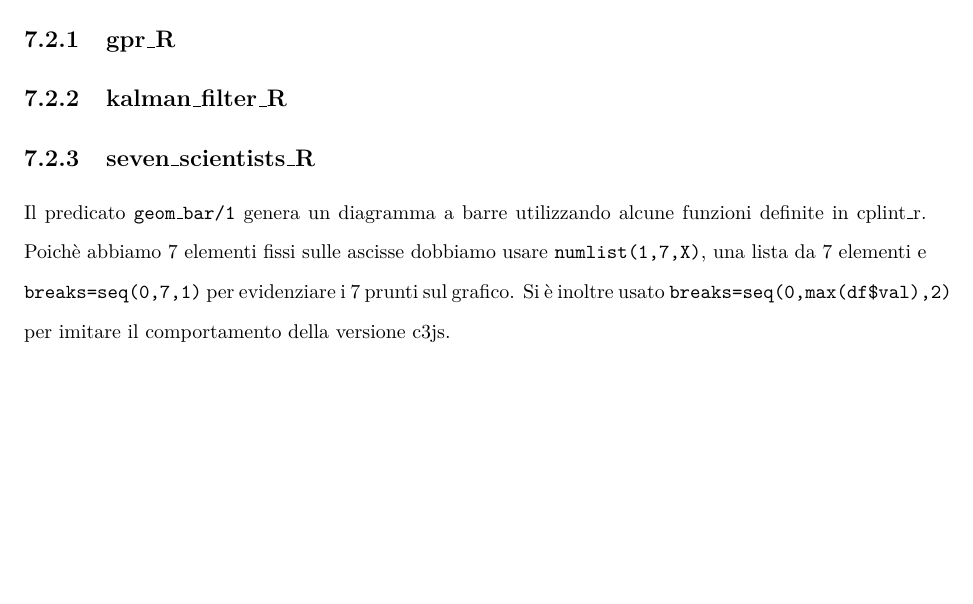
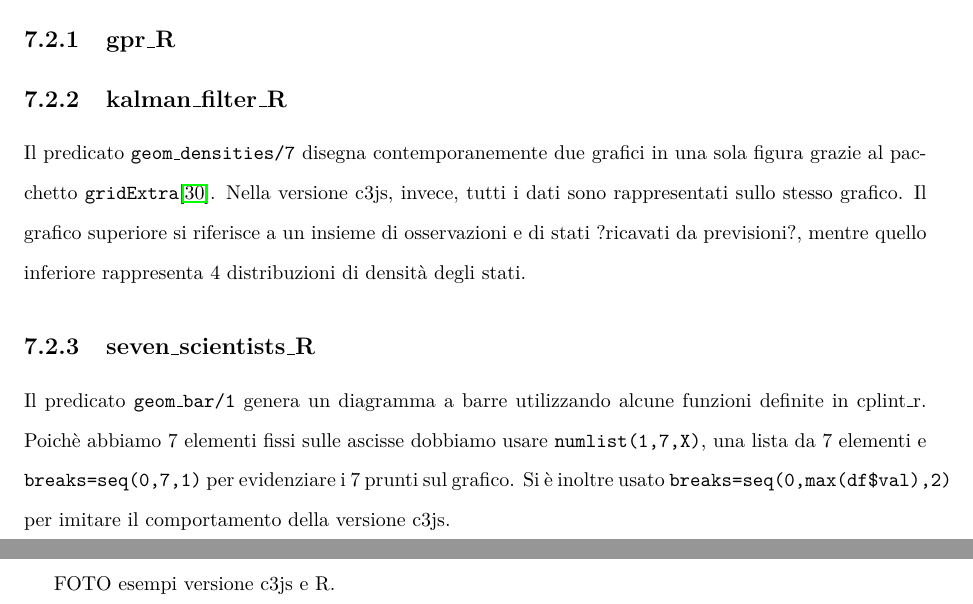
Before and after one commit to frnmst/thesis, a LaTeX document (src/tesi.tex): part of page 29 of 33 before the commit and two parts of pages 29 and 30 of 34 after it, the two joined at a grey line, cut so that both start at the same text, the shorter picture padded with empty space. Compiled offline with pdfLaTeX.

Commit message:
Added content abount the kalman filter example.

```diff
--- a/src/tesi.tex
+++ b/src/tesi.tex
@@ -945,6 +945,13 @@ nei casi in cui non è stato possibile generalizzare.
 \subsection{gpr\_R}
 
 \subsection{kalman\_filter\_R}
+Il predicato \texttt{geom\_densities/7} disegna contemporanemente
+due grafici in una sola figura grazie al pacchetto
+\texttt{gridExtra}\cite{gridExtra}. Nella versione c3js, invece, tutti i dati
+sono rappresentati sullo stesso grafico.
+Il grafico superiore si riferisce a un insieme di osservazioni e di stati
+?ricavati da previsioni?, mentre quello inferiore rappresenta 4 distribuzioni
+di densità degli stati.
 
 \subsection{seven\_scientists\_R}
 Il predicato \texttt{geom\_bar/1}  genera un diagramma a barre
@@ -953,6 +960,9 @@ fissi sulle ascisse dobbiamo usare \texttt{numlist(1,7,X)}, una lista da 7
 elementi e \texttt{breaks=seq(0,7,1)} per evidenziare i 7 prunti sul grafico.
 Si è inoltre usato \texttt{breaks=seq(0,max(df\$val),2)} per imitare il
 comportamento della versione c3js.
+
+
+FOTO esempi versione c3js e R.
 
 
 %%%%
```
Also changed, not shown: src/ref.bib (+5 -0 lines).
